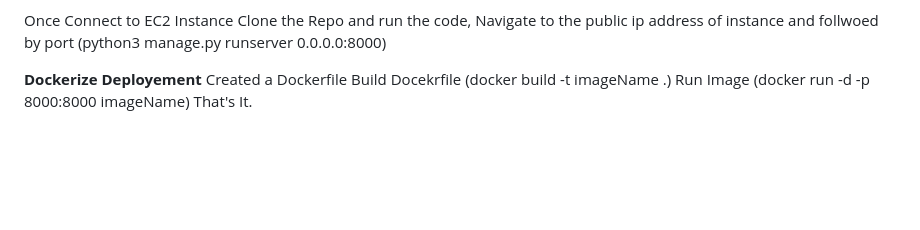
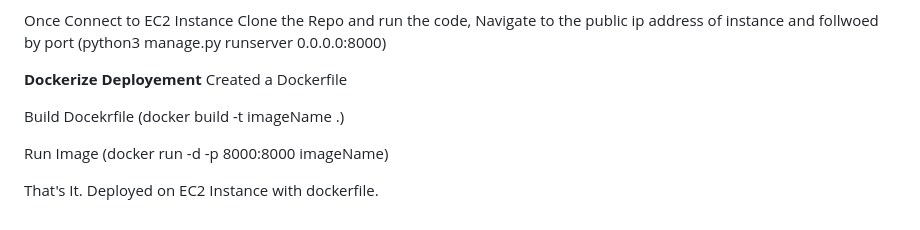
Before and after one commit to RishiKandi/ToDo-List-Django, a Markdown page: README.md, the part around the change. Drawn GitHub-style; blank space fills up the shorter version.

```diff
--- a/README.md
+++ b/README.md
@@ -87,6 +87,9 @@ Once Connect to EC2 Instance Clone the Repo and run the code, Navigate to the pu
 
 **Dockerize Deployement**
 Created a Dockerfile
+
 Build Docekrfile (docker build -t imageName .)
+
 Run Image (docker run -d -p 8000:8000 imageName)
-That's It.
+
+That's It. Deployed on EC2 Instance with dockerfile.
```
